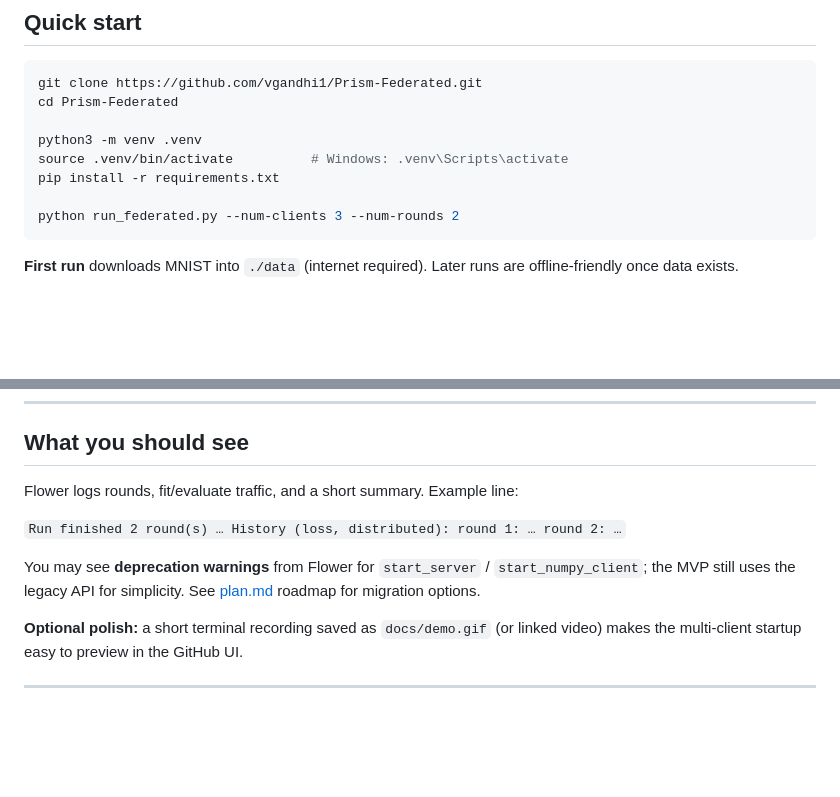
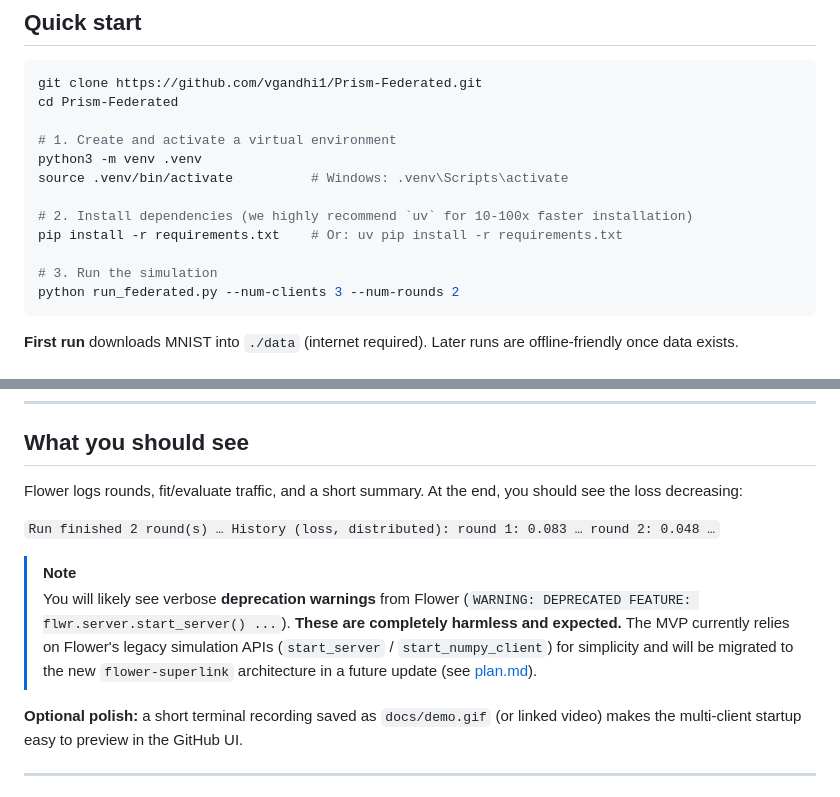
Before and after one commit to vgandhi1/ml-system, a Markdown page: README.md, 2 parts joined by grey strips. Rendered like a GitHub page; blank space fills up the shorter version.

Commit message:
docs: clarify quickstart steps and Flower deprecation-warning note
Number the venv/install/run steps, mention uv as a faster installer, show
expected decreasing-loss output, and explain the harmless legacy-API
deprecation warnings.

Co-Authored-By: Claude Opus 4.8 <noreply@anthropic.com>

````diff
--- a/README.md
+++ b/README.md
@@ -142,10 +142,14 @@ Prism-Federated/
 git clone https://github.com/vgandhi1/Prism-Federated.git
 cd Prism-Federated
 
+# 1. Create and activate a virtual environment
 python3 -m venv .venv
 source .venv/bin/activate          # Windows: .venv\Scripts\activate
-pip install -r requirements.txt
 
+# 2. Install dependencies (we highly recommend `uv` for 10-100x faster installation)
+pip install -r requirements.txt    # Or: uv pip install -r requirements.txt
+
+# 3. Run the simulation
 python run_federated.py --num-clients 3 --num-rounds 2
 ```
 
@@ -166,11 +170,13 @@ python run_federated.py --num-clients 3 --num-rounds 2
 
 ## What you should see
 
-Flower logs rounds, fit/evaluate traffic, and a short summary. Example line:
+Flower logs rounds, fit/evaluate traffic, and a short summary. At the end, you should see the loss decreasing:
 
-`Run finished 2 round(s) … History (loss, distributed): round 1: … round 2: …`
+`Run finished 2 round(s) … History (loss, distributed): round 1: 0.083 … round 2: 0.048 …`
 
-You may see **deprecation warnings** from Flower for `start_server` / `start_numpy_client`; the MVP still uses the legacy API for simplicity. See [plan.md](plan.md) roadmap for migration options.
+> [!NOTE]
+> You will likely see verbose **deprecation warnings** from Flower (`WARNING: DEPRECATED FEATURE: flwr.server.start_server() ...`).
+> **These are completely harmless and expected.** The MVP currently relies on Flower's legacy simulation APIs (`start_server` / `start_numpy_client`) for simplicity and will be migrated to the new `flower-superlink` architecture in a future update (see [plan.md](plan.md)).
 
 **Optional polish:** a short terminal recording saved as `docs/demo.gif` (or linked video) makes the multi-client startup easy to preview in the GitHub UI.
 
````
